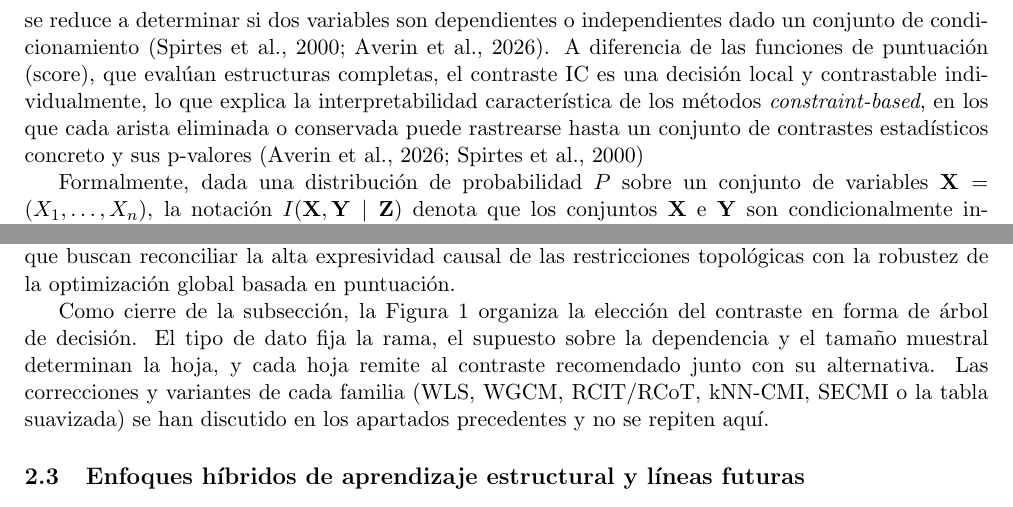
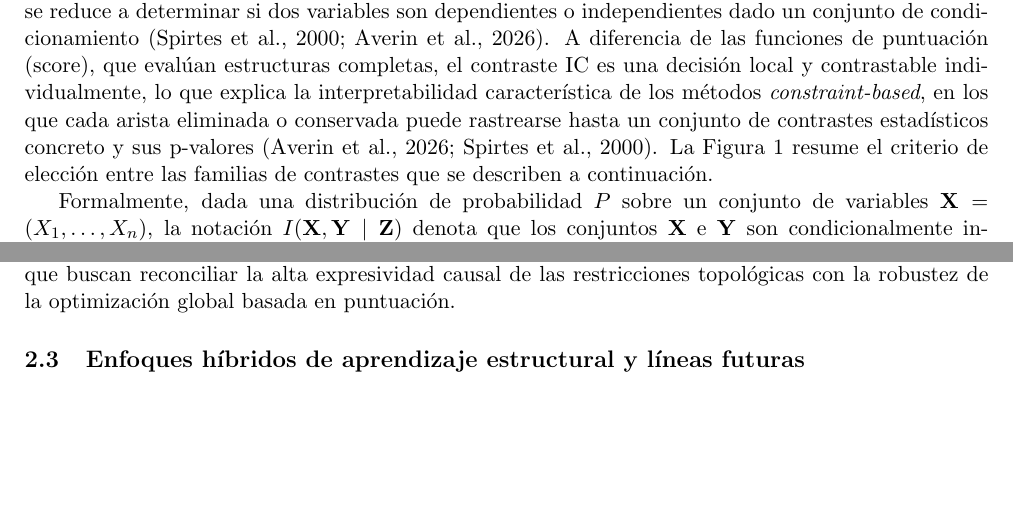
Before and after one commit to thalessac/bayesian-networks, a LaTeX paper (report/main.tex, which reads report/Sections/Estado del arte.tex): two parts of pages 6 and 10 of 19 before the commit and two parts of pages 6 and 11 of 19 after it, joined at a grey line, cut so that both start at the same text, the shorter picture padded with empty space. Compiled offline with pdfLaTeX.

Commit message:
changed where teh ci diagram appears

```diff
--- a/report/Sections/Estado del arte.tex
+++ b/report/Sections/Estado del arte.tex
@@ -55,5 +56,5 @@ La Tabla~\ref{tab:variantes_pc}, en el Apéndice~\ref{app:variantes_pc}, resume
 \subsection{Pruebas de Independencia Condicional y Extensiones para Causalidad}
 \label{sec:pruebas_ic}
 
-Las pruebas de independencia condicional (IC) constituyen el motor estadístico del aprendizaje estructural basado en restricciones, pues cada decisión de poda y de orientación del esqueleto del grafo se reduce a determinar si dos variables son dependientes o independientes dado un conjunto de condicionamiento \citep{spirtes2000causation, Averin2026Survey}. A diferencia de las funciones de puntuación (score), que evalúan estructuras completas, el contraste IC es una decisión local y contrastable individualmente, lo que explica la interpretabilidad característica de los métodos \emph{constraint-based}, en los que cada arista eliminada o conservada puede rastrearse hasta un conjunto de contrastes estadísticos concreto y sus p-valores \citep{Averin2026Survey, spirtes2000causation}
+Las pruebas de independencia condicional (IC) constituyen el motor estadístico del aprendizaje estructural basado en restricciones, pues cada decisión de poda y de orientación del esqueleto del grafo se reduce a determinar si dos variables son dependientes o independientes dado un conjunto de condicionamiento \citep{spirtes2000causation, Averin2026Survey}. A diferencia de las funciones de puntuación (score), que evalúan estructuras completas, el contraste IC es una decisión local y contrastable individualmente, lo que explica la interpretabilidad característica de los métodos \emph{constraint-based}, en los que cada arista eliminada o conservada puede rastrearse hasta un conjunto de contrastes estadísticos concreto y sus p-valores \citep{Averin2026Survey, spirtes2000causation}. La Figura~\ref{fig:ci_decision} resume el criterio de elección entre las familias de contrastes que se describen a continuación.
 
@@ -234,8 +235,6 @@ La segunda dirección flexibiliza los supuestos sobre el origen y la naturaleza
 
 En síntesis, estas extensiones dotan a las pruebas de independencia de semántica causal plena frente a ciclos, latentes y temporalidad. Sin embargo, la vulnerabilidad inherente al encadenamiento de contrastes locales en muestras finitas, donde un solo error estadístico altera irremediablemente los conjuntos de condicionamiento posteriores, permanece intacta. Esta fragilidad estructural para propagar errores constituye la motivación central de los enfoques híbridos explorados a continuación, que buscan reconciliar la alta expresividad causal de las restricciones topológicas con la robustez de la optimización global basada en puntuación.
 
-Como cierre de la subsección, la Figura~\ref{fig:ci_decision} organiza la elección del contraste en forma de árbol de decisión. El tipo de dato fija la rama, el supuesto sobre la dependencia y el tamaño muestral determinan la hoja, y cada hoja remite al contraste recomendado junto con su alternativa. Las correcciones y variantes de cada familia (WLS, WGCM, RCIT/RCoT, kNN-CMI, SECMI o la tabla suavizada) se han discutido en los apartados precedentes y no se repiten aquí.
-
 \subsection{Enfoques híbridos de aprendizaje estructural y líneas futuras}
 \label{sec:hibridos}
 
```
Also changed, not shown: report/Sections/Estado del arte.tex (3 more changed lines).
